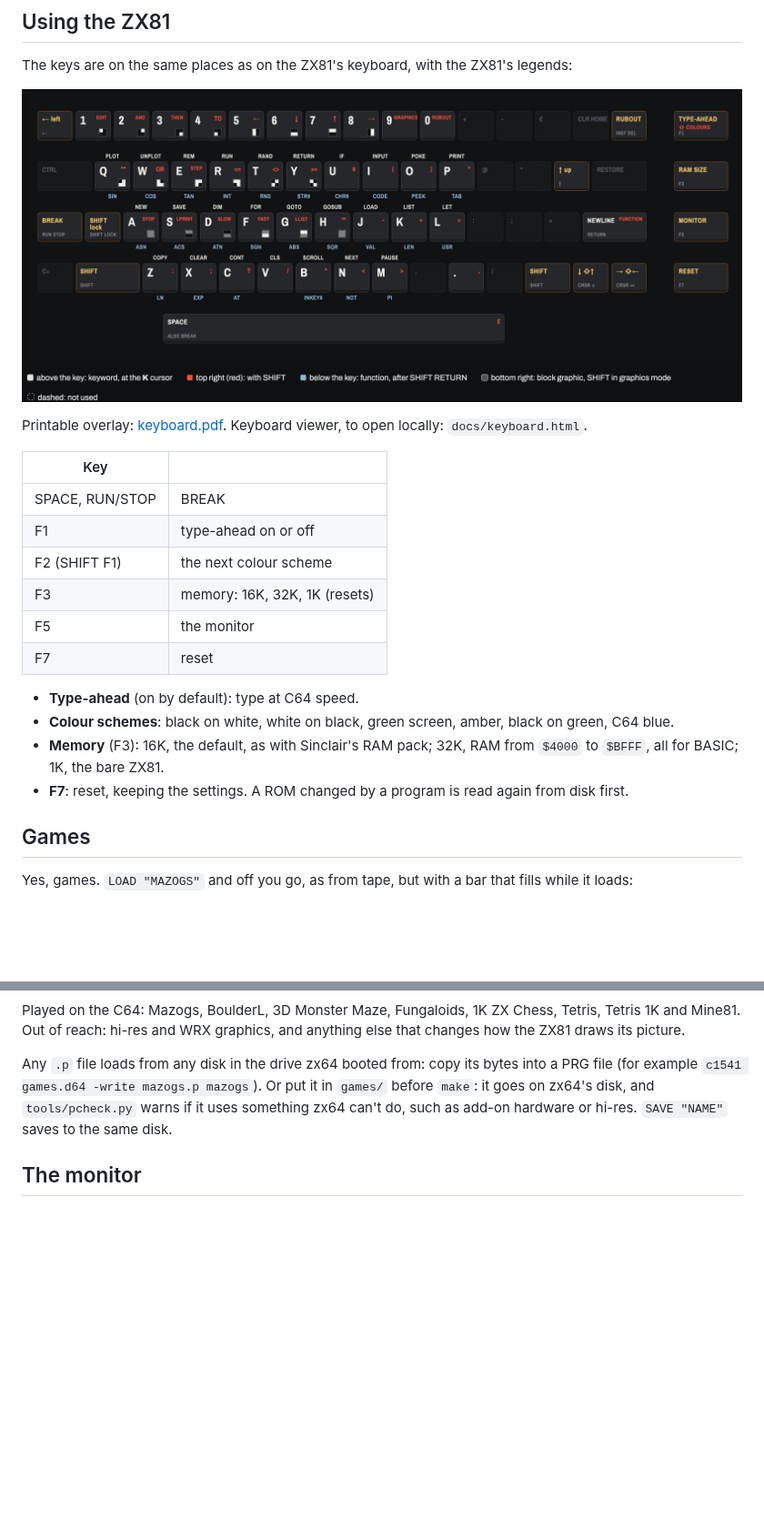
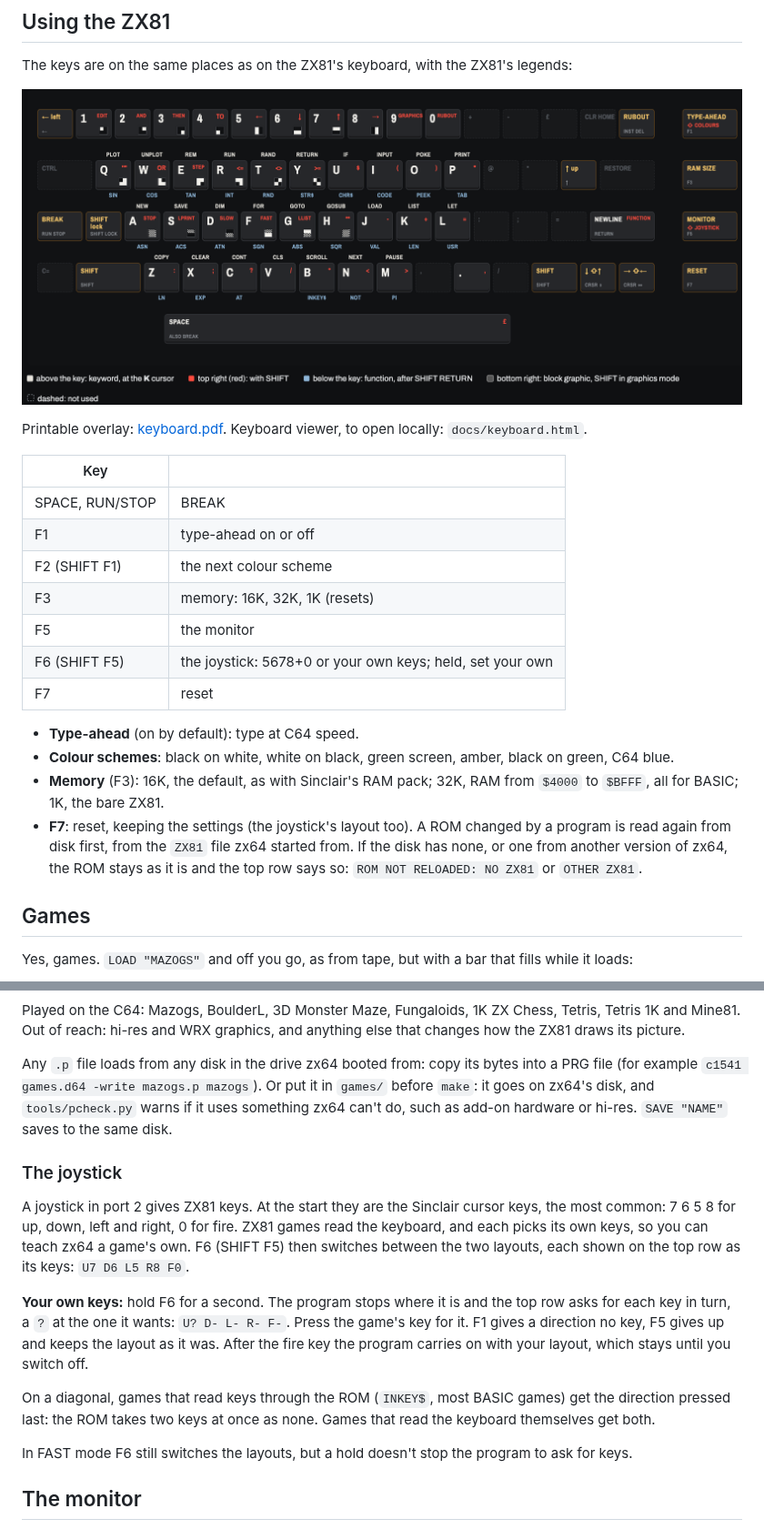
Before and after one commit to matias-enroth/zx64, a Markdown page: docs/manual.md, 2 parts joined by grey strips. Shown at 91% size. Drawn GitHub-style; pictures changed too: docs/img/keyboard.png; blank space fills up the shorter version.

```diff
--- a/docs/manual.md
+++ b/docs/manual.md
@@ -224,6 +231,7 @@ open locally: `docs/keyboard.html`.
 | F2 (SHIFT F1) | the next colour scheme |
 | F3 | memory: 16K, 32K, 1K (resets) |
 | F5 | the monitor |
+| F6 (SHIFT F5) | the joystick: 5678+0 or your own keys; held, set your own |
 | F7 | reset |
 
 - **Type-ahead** (on by default): type at C64 speed.
@@ -231,8 +239,11 @@ open locally: `docs/keyboard.html`.
   amber, black on green, C64 blue.
 - **Memory** (F3): 16K, the default, as with Sinclair's RAM pack; 32K,
   RAM from `$4000` to `$BFFF`, all for BASIC; 1K, the bare ZX81.
-- **F7**: reset, keeping the settings. A ROM changed by a program is
-  read again from disk first.
+- **F7**: reset, keeping the settings (the joystick's layout too). A
+  ROM changed by a program is read again from disk first, from the
+  `ZX81` file zx64 started from. If the disk has none, or one from
+  another version of zx64, the ROM stays as it is and the top row says
+  so: `ROM NOT RELOADED: NO ZX81` or `OTHER ZX81`.
 
 ## Games
 
@@ -260,6 +271,27 @@ its bytes into a PRG file (for example
 `make`: it goes on zx64's disk, and `tools/pcheck.py` warns if it uses
 something zx64 can't do, such as add-on hardware or hi-res. `SAVE
 "NAME"` saves to the same disk.
+
+### The joystick
+
+A joystick in port 2 gives ZX81 keys. At the start they are the Sinclair
+cursor keys, the most common: 7 6 5 8 for up, down, left and right, 0 for
+fire. ZX81 games read the keyboard, and each picks its own keys, so you
+can teach zx64 a game's own. F6 (SHIFT F5) then switches between the two
+layouts, each shown on the top row as its keys: `U7 D6 L5 R8 F0`.
+
+**Your own keys:** hold F6 for a second. The program stops where it is
+and the top row asks for each key in turn, a `?` at the one it wants:
+`U? D- L- R- F-`. Press the game's key for it. F1 gives a direction no
+key, F5 gives up and keeps the layout as it was. After the fire key the
+program carries on with your layout, which stays until you switch off.
+
+On a diagonal, games that read keys through the ROM (`INKEY$`, most
+BASIC games) get the direction pressed last: the ROM takes two keys at
+once as none. Games that read the keyboard themselves get both.
+
+In FAST mode F6 still switches the layouts, but a hold doesn't stop the
+program to ask for keys.
 
 ## The monitor
 
```
Also changed, not shown: other parts of docs/manual.md (+8 -1 lines), README.md (+3 -1 lines), docs/testing.md (+54 -14 lines), 6 other files.
